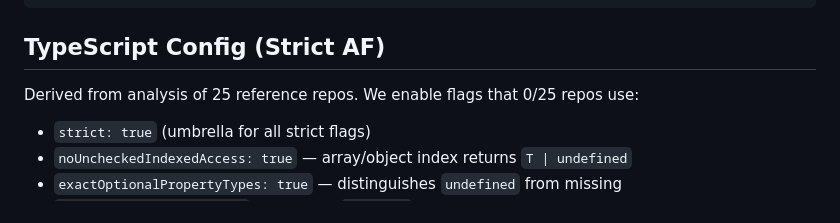
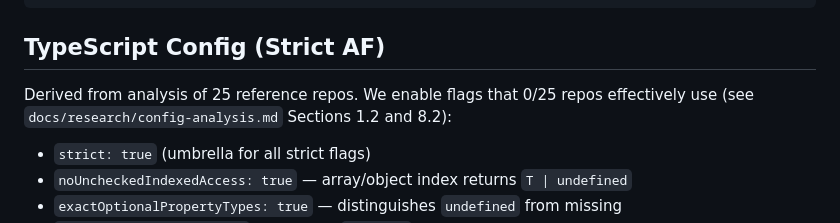
Before and after one commit to primeinc/chatsmuggler, a Markdown page: CLAUDE.md, the part around the change. Drawn GitHub-style.

```diff
--- a/CLAUDE.md
+++ b/CLAUDE.md
@@ -61,7 +61,7 @@ npm run audit             # npm audit --audit-level=high
 
 ## TypeScript Config (Strict AF)
 
-Derived from analysis of 25 reference repos. We enable flags that 0/25 repos use:
+Derived from analysis of 25 reference repos. We enable flags that 0/25 repos effectively use (see `docs/research/config-analysis.md` Sections 1.2 and 8.2):
 
 - `strict: true` (umbrella for all strict flags)
 - `noUncheckedIndexedAccess: true` — array/object index returns `T | undefined`
```
Also changed, not shown: .session_logs/2026-02-21-research-phase.md (added, +84 -0 lines).
